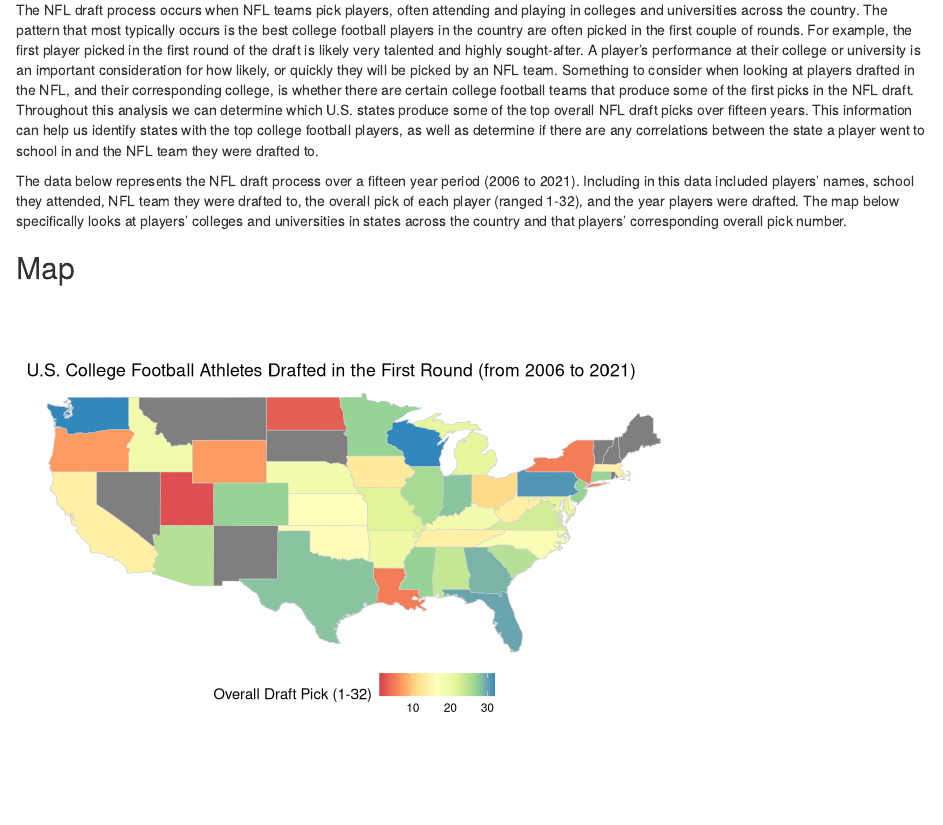
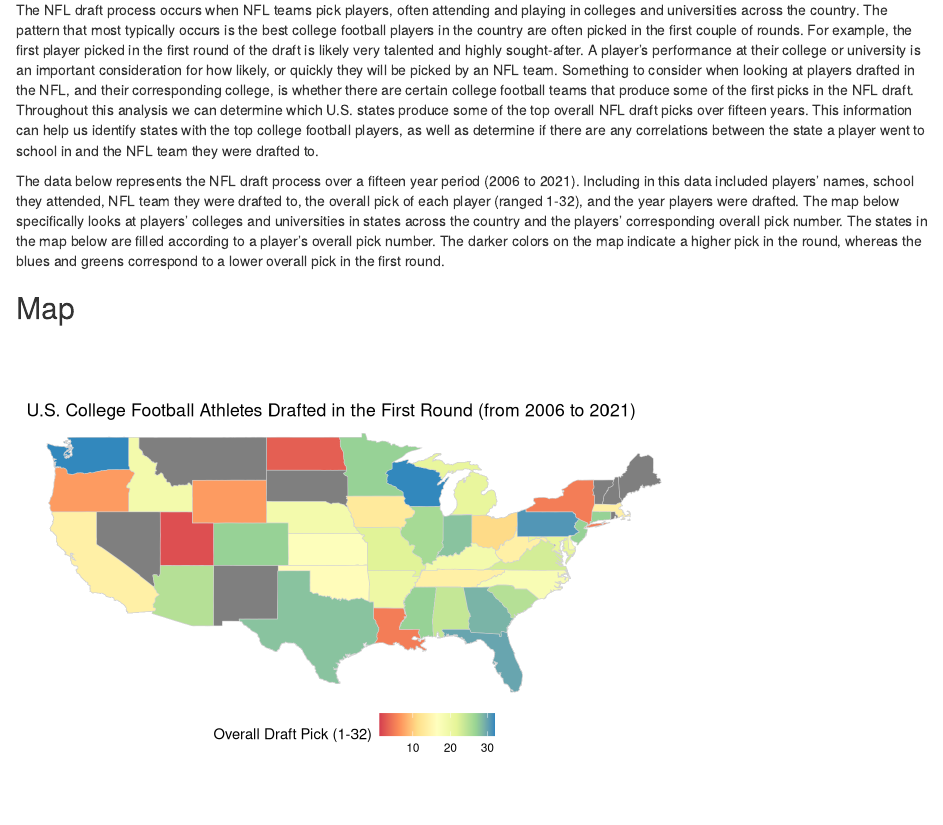
Before and after one commit to stat231-s23/blog1-sports, an R Markdown document (index.Rmd): the page in a window 1100 px wide, from 4450 px down. Rendered offline with R 4.5, knitr and Pandoc, with nearby package versions; drawn as R Markdown's standard HTML page in place of the format the file asks for; some code elsewhere in the file could not run offline.

Commit message:
analysis

````diff
--- a/index.Rmd
+++ b/index.Rmd
@@ -309,7 +309,7 @@
 
 The NFL draft process occurs when NFL teams pick players, often attending and playing in colleges and universities across the country. The pattern that most typically occurs is the best college football players in the country are often picked in the first couple of rounds. For example, the first player picked in the first round of the draft is likely very talented and highly sought-after. A player’s performance at their college or university is an important consideration for how likely, or quickly they will be picked by an NFL team. Something to consider when looking at players drafted in the NFL, and their corresponding college, is whether there are certain college football teams that produce some of the first picks in the NFL draft. Throughout this analysis we can determine which U.S. states produce some of the top overall NFL draft picks over fifteen years. This information can help us identify states with the top college football players, as well as determine if there are any correlations between the state a player went to school in and the NFL team they were drafted to.
 
-The data below represents the NFL draft process over a fifteen year period (2006 to 2021). Including in this data included players' names, school they attended, NFL team they were drafted to, the overall pick of each player (ranged 1-32), and the year players were drafted. The map below specifically looks at players' colleges and universities in states across the country and that players' corresponding overall pick number.
+The data below represents the NFL draft process over a fifteen year period (2006 to 2021). Including in this data included players' names, school they attended, NFL team they were drafted to, the overall pick of each player (ranged 1-32), and the year players were drafted. The map below specifically looks at players' colleges and universities in states across the country and the players' corresponding overall pick number. The states in the map below are filled according to a player's overall pick number. The darker colors on the map indicate a higher pick in the round, whereas the blues and greens correspond to a lower overall pick in the first round.
 
 
 ```{r include=FALSE}
````
